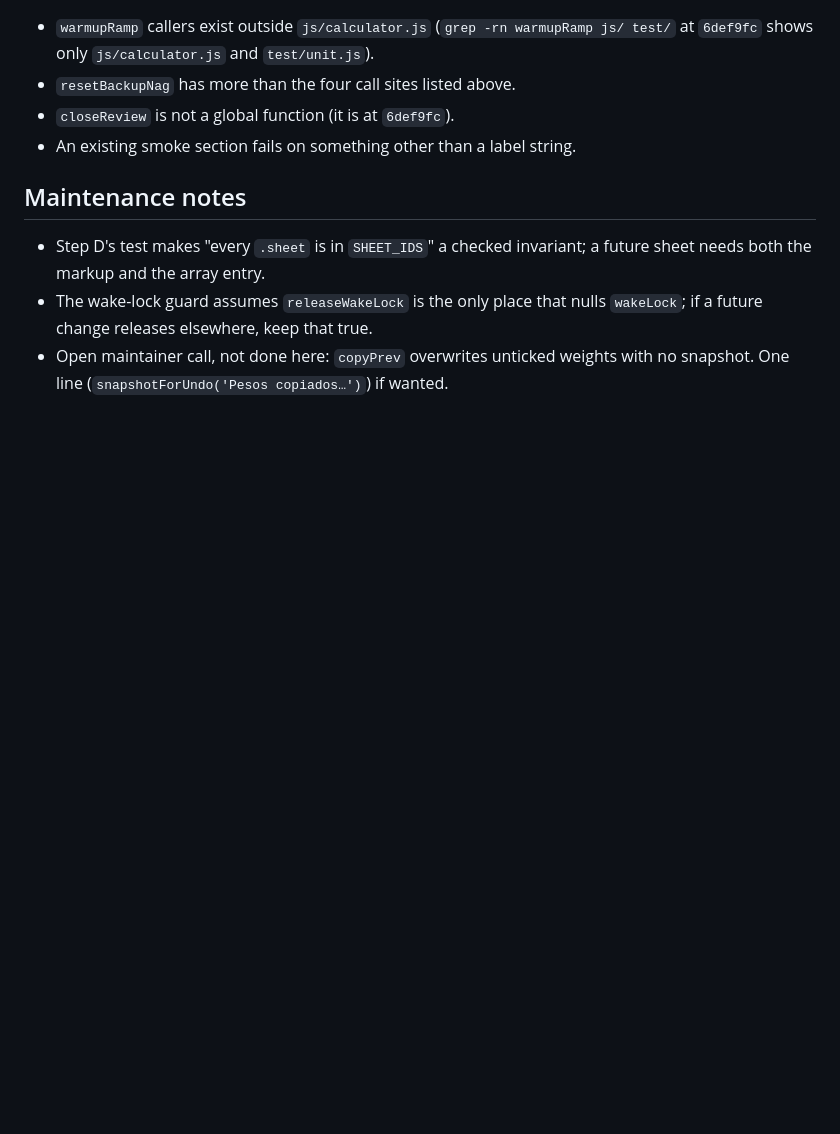
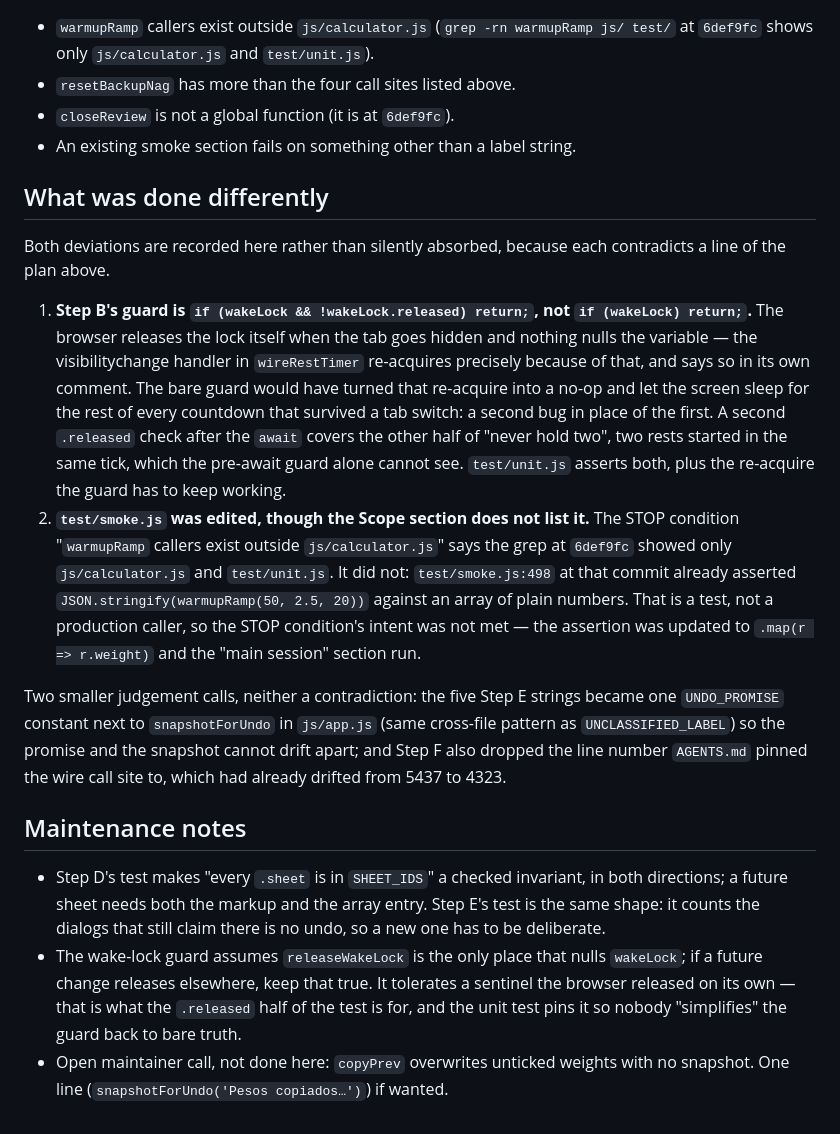
Before and after one commit to tormarod/heavy-iron, a Markdown page: plans/013-six-small-correctness-fixes.md, the part around the change. Rendered like a GitHub page; blank space fills up the shorter version.

```diff
--- a/plans/013-six-small-correctness-fixes.md
+++ b/plans/013-six-small-correctness-fixes.md
@@ -265,12 +265,49 @@ smoke sections by name.
 - `closeReview` is not a global function (it is at `6def9fc`).
 - An existing smoke section fails on something other than a label string.
 
+## What was done differently
+
+Both deviations are recorded here rather than silently absorbed, because
+each contradicts a line of the plan above.
+
+1. **Step B's guard is `if (wakeLock && !wakeLock.released) return;`, not
+   `if (wakeLock) return;`.** The browser releases the lock itself when the
+   tab goes hidden and nothing nulls the variable — the visibilitychange
+   handler in `wireRestTimer` re-acquires precisely because of that, and
+   says so in its own comment. The bare guard would have turned that
+   re-acquire into a no-op and let the screen sleep for the rest of every
+   countdown that survived a tab switch: a second bug in place of the
+   first. A second `.released` check after the `await` covers the other
+   half of "never hold two", two rests started in the same tick, which the
+   pre-await guard alone cannot see. `test/unit.js` asserts both, plus the
+   re-acquire the guard has to keep working.
+2. **`test/smoke.js` was edited, though the Scope section does not list
+   it.** The STOP condition "`warmupRamp` callers exist outside
+   `js/calculator.js`" says the grep at `6def9fc` showed only
+   `js/calculator.js` and `test/unit.js`. It did not: `test/smoke.js:498`
+   at that commit already asserted `JSON.stringify(warmupRamp(50, 2.5, 20))`
+   against an array of plain numbers. That is a test, not a production
+   caller, so the STOP condition's intent was not met — the assertion was
+   updated to `.map(r => r.weight)` and the "main session" section run.
+
+Two smaller judgement calls, neither a contradiction: the five Step E
+strings became one `UNDO_PROMISE` constant next to `snapshotForUndo` in
+`js/app.js` (same cross-file pattern as `UNCLASSIFIED_LABEL`) so the
+promise and the snapshot cannot drift apart; and Step F also dropped the
+line number `AGENTS.md` pinned the wire call site to, which had already
+drifted from 5437 to 4323.
+
 ## Maintenance notes
 
 - Step D's test makes "every `.sheet` is in `SHEET_IDS`" a checked
-  invariant; a future sheet needs both the markup and the array entry.
+  invariant, in both directions; a future sheet needs both the markup and
+  the array entry. Step E's test is the same shape: it counts the dialogs
+  that still claim there is no undo, so a new one has to be deliberate.
 - The wake-lock guard assumes `releaseWakeLock` is the only place that
   nulls `wakeLock`; if a future change releases elsewhere, keep that true.
+  It tolerates a sentinel the browser released on its own — that is what
+  the `.released` half of the test is for, and the unit test pins it so
+  nobody "simplifies" the guard back to bare truth.
 - Open maintainer call, not done here: `copyPrev` overwrites unticked
   weights with no snapshot. One line (`snapshotForUndo('Pesos copiados…')`)
   if wanted.
```
Also changed, not shown: plans/README.md (+1 -1 lines).
